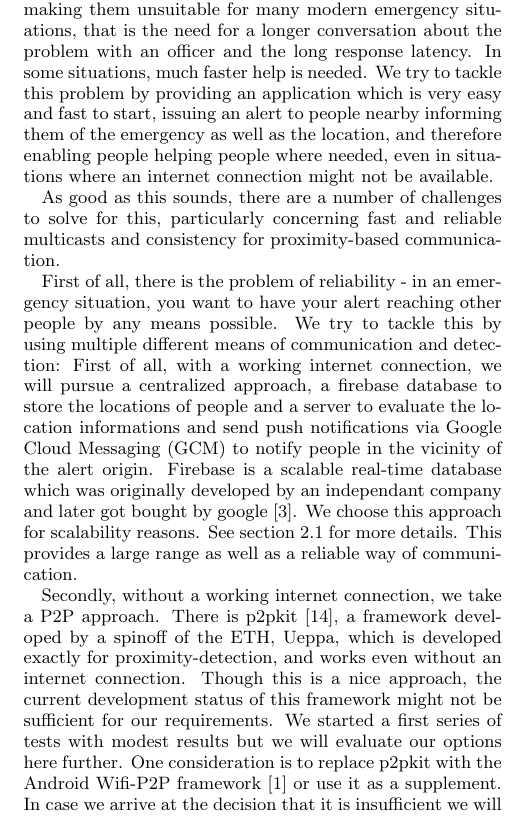
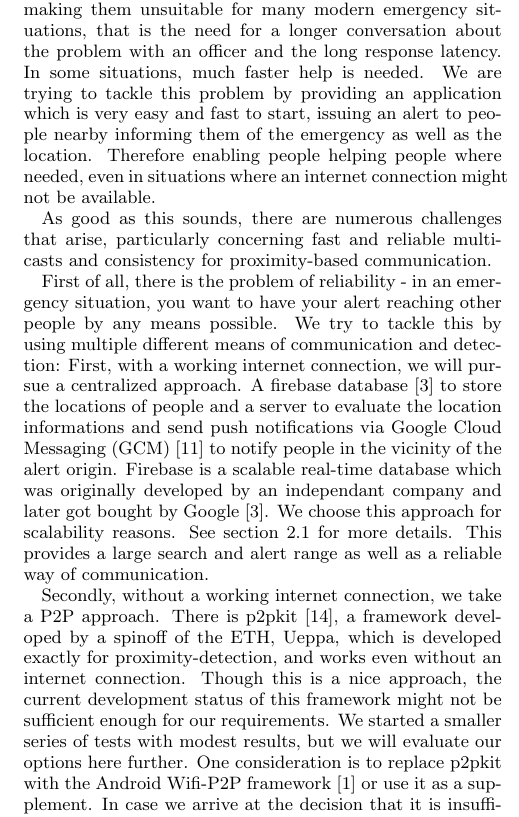
Before and after one commit to huoxiaoyao/DistSys_Emergency_Latex, a LaTeX document (report.tex): part of one column of page 1 of 4, cut so that both start at the same text. Compiled offline with pdfLaTeX.

Commit message:
introduction again

```diff
--- a/report.tex
+++ b/report.tex
@@ -135,14 +135,14 @@ In this document we are describing the initial planning of an Android app, its p
 \section{Introduction}
 
 Traditional emergency solutions tend to have one issue making them unsuitable for many modern emergency situations, that is the need for a longer conversation about the problem with an officer and the long response latency. In some situations, much faster help is needed.
-We try to tackle this problem by providing an application which is very easy and fast to start, issuing an alert to people nearby informing them of the emergency as well as the location, and therefore enabling people helping people where needed, even in situations where an internet connection might not be available.
+We are trying to tackle this problem by providing an application which is very easy and fast to start, issuing an alert to people nearby informing them of the emergency as well as the location. Therefore enabling people helping people where needed, even in situations where an internet connection might not be available.
 
-As good as this sounds, there are a number of challenges to solve for this, particularly concerning fast and reliable multicasts and consistency for proximity-based communication.
+As good as this sounds, there are numerous challenges that arise, particularly concerning fast and reliable multicasts and consistency for proximity-based communication.
 
 First of all, there is the problem of reliability - in an emergency situation, you want to have your alert reaching other people by any means possible. We try to tackle this by using multiple different means of communication and detection:
-First of all, with a working internet connection, we will pursue a centralized approach, a firebase database to store the locations of people and a server to evaluate the location informations and send push notifications via Google Cloud Messaging (GCM) to notify people in the vicinity of the alert origin. Firebase is a scalable real-time database which was originally developed by an independant company and later got bought by google~\cite{firebase}. We choose this approach for scalability reasons. See section 2.1 for more details. This provides a large range as well as a reliable way of communication.
+First, with a working internet connection, we will pursue a centralized approach. A firebase database~\cite{firebase} to store the locations of people and a server to evaluate the location informations and send push notifications via Google Cloud Messaging (GCM)~\cite{google_cloud_messaging} to notify people in the vicinity of the alert origin. Firebase is a scalable real-time database which was originally developed by an independant company and later got bought by Google~\cite{firebase}. We choose this approach for scalability reasons. See section 2.1 for more details. This provides a large search and alert range as well as a reliable way of communication.
 
-Secondly, without a working internet connection, we take a P2P approach. There is p2pkit~\cite{p2pkit}, a framework developed by a spinoff of the ETH, Ueppa, which is developed exactly for proximity-detection, and works even without an internet connection. Though this is a nice approach, the current development status of this framework might not be sufficient for our requirements. We started a first series of tests with modest results but we will evaluate our options here further. One consideration is to replace p2pkit with the Android Wifi-P2P framework~\cite{android_wifi_p2p} or use it as a supplement. In case we arrive at the decision that it is insufficient we will focus ourselves on the centralized approach and take P2P as a best effort offline approach. Consult Section 2.2. for more details.
+Secondly, without a working internet connection, we take a P2P approach. There is p2pkit~\cite{p2pkit}, a framework developed by a spinoff of the ETH, Ueppa, which is developed exactly for proximity-detection, and works even without an internet connection. Though this is a nice approach, the current development status of this framework might not be sufficient enough for our requirements. We started a smaller series of tests with modest results, but we will evaluate our options here further. One consideration is to replace p2pkit with the Android Wifi-P2P framework~\cite{android_wifi_p2p} or use it as a supplement. In case we arrive at the decision that it is insufficient we will focus ourselves on the centralized approach and take P2P as a best effort offline approach. Consult Section 2.2. for more details.
 
 The combination of these approaches should hence provide reliability on the edge what’s possible with currently available technology.
 
```
Also changed, not shown: report.pdf.
